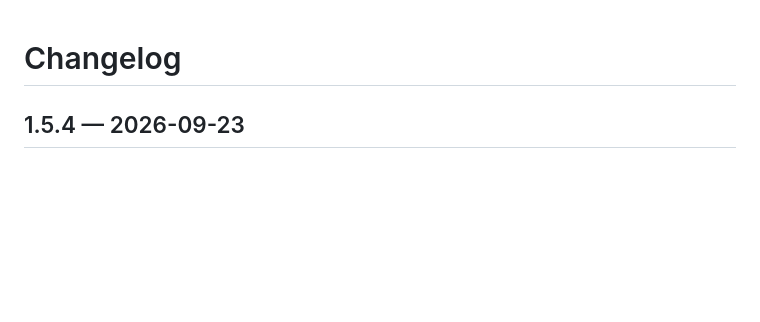
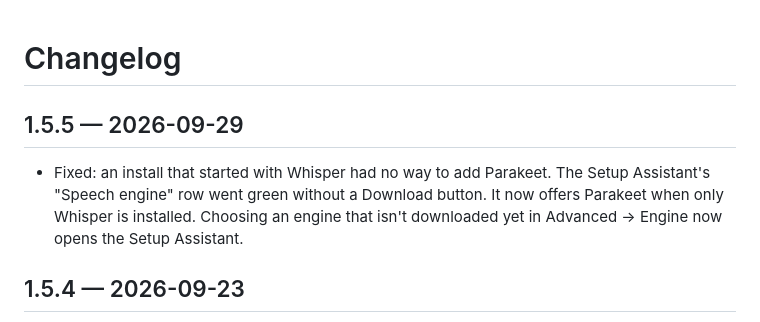
Before and after one commit to BillDX/InsideVoice, a Markdown page: CHANGELOG.md, the part around the change. Drawn GitHub-style; blank space fills up the shorter version.

Commit message:
Docs for 1.5.5

```diff
--- a/CHANGELOG.md
+++ b/CHANGELOG.md
@@ -1,4 +1,12 @@
 # Changelog
+
+## 1.5.5 — 2026-09-29
+
+- Fixed: an install that started with Whisper had no way to add Parakeet.
+  The Setup Assistant's "Speech engine" row went green without a Download
+  button. It now offers Parakeet when only Whisper is installed. Choosing
+  an engine that isn't downloaded yet in Advanced → Engine now opens the
+  Setup Assistant.
 
 ## 1.5.4 — 2026-09-23
 
```
Also changed, not shown: USER-GUIDE.md (+1 -1 lines).
